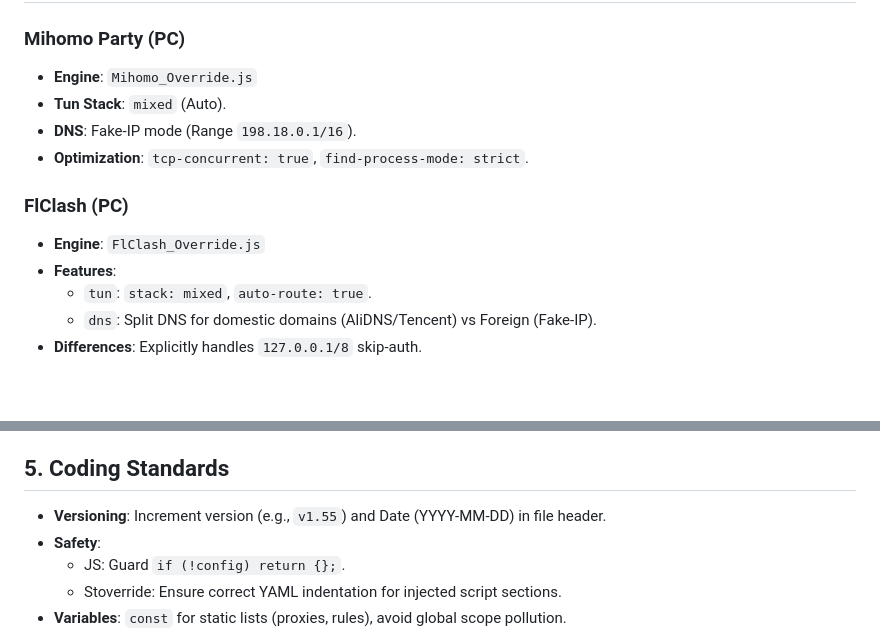
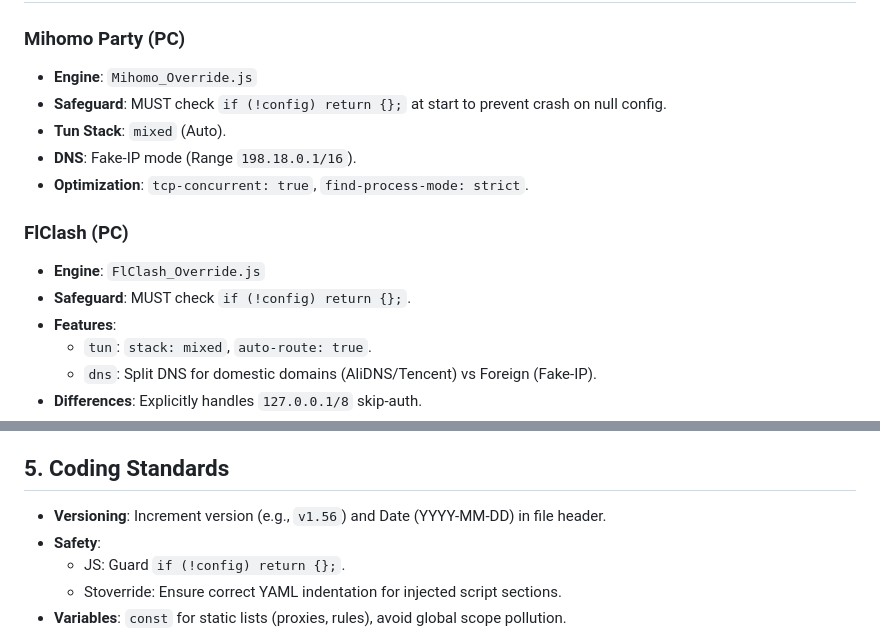
Before and after one commit to TamperAcc/Clash, a Markdown page: .github/copilot-instructions.md, 2 parts joined by grey strips. GitHub-like rendering; blank space fills up the shorter version.

Commit message:
docs: update copilot-instructions.md

```diff
--- a/.github/copilot-instructions.md
+++ b/.github/copilot-instructions.md
@@ -40,12 +40,14 @@ The configuration logic flows from Reference YAMLs to Implementation Scripts.
 
 ### Mihomo Party (PC)
 - **Engine**: `Mihomo_Override.js`
+- **Safeguard**: MUST check `if (!config) return {};` at start to prevent crash on null config.
 - **Tun Stack**: `mixed` (Auto).
 - **DNS**: Fake-IP mode (Range `198.18.0.1/16`).
 - **Optimization**: `tcp-concurrent: true`, `find-process-mode: strict`.
 
 ### FlClash (PC)
 - **Engine**: `FlClash_Override.js`
+- **Safeguard**: MUST check `if (!config) return {};`.
 - **Features**:
   - `tun`: `stack: mixed`, `auto-route: true`.
   - `dns`: Split DNS for domestic domains (AliDNS/Tencent) vs Foreign (Fake-IP).
@@ -65,7 +67,7 @@ The configuration logic flows from Reference YAMLs to Implementation Scripts.
   - **Fake-IP**: Exclude from Fake-IP to allow mDNS/local discovery.
 
 ## 5. Coding Standards
-- **Versioning**: Increment version (e.g., `v1.55`) and Date (YYYY-MM-DD) in file header.
+- **Versioning**: Increment version (e.g., `v1.56`) and Date (YYYY-MM-DD) in file header.
 - **Safety**:
   - JS: Guard `if (!config) return {};`.
   - Stoverride: Ensure correct YAML indentation for injected script sections.
```
